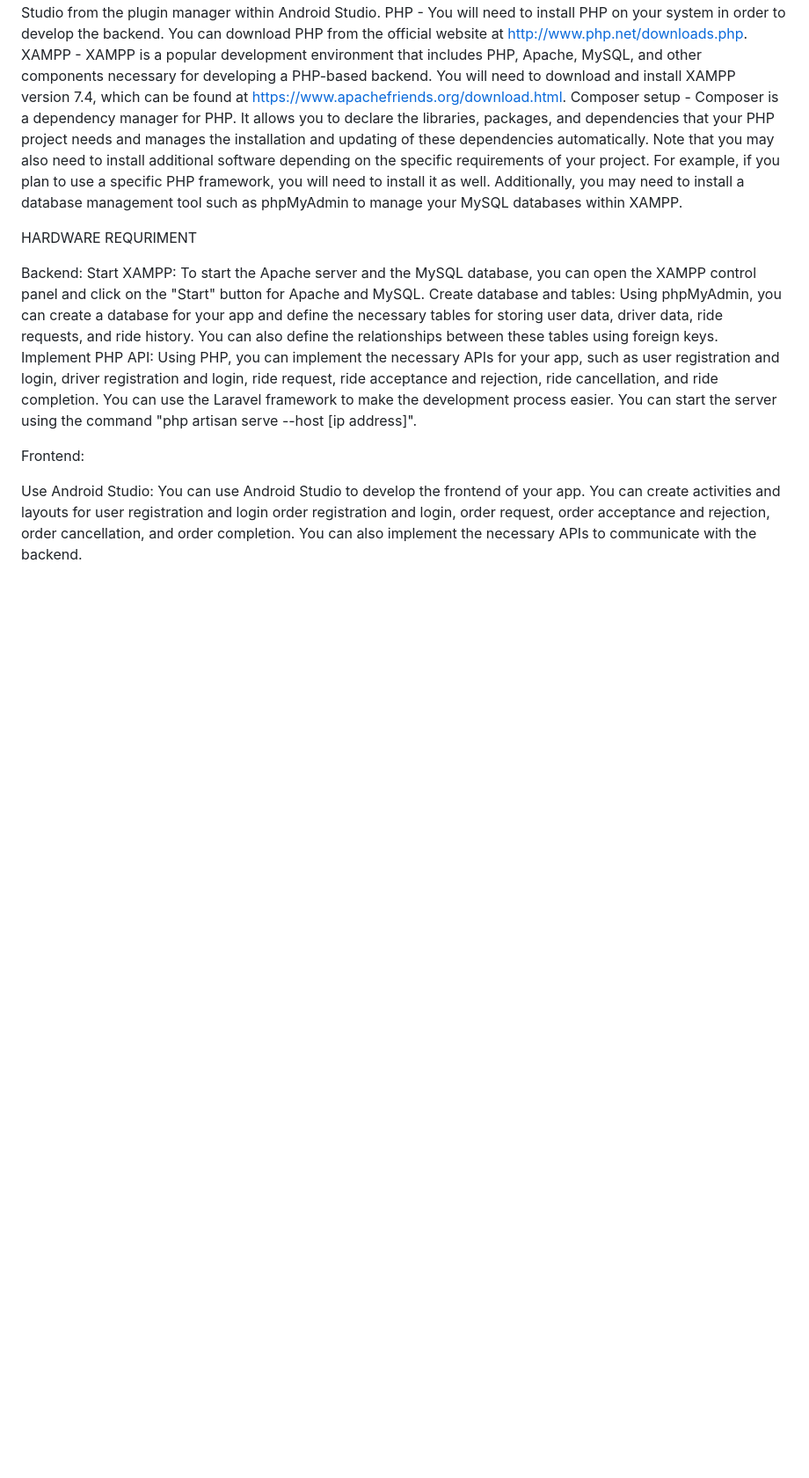
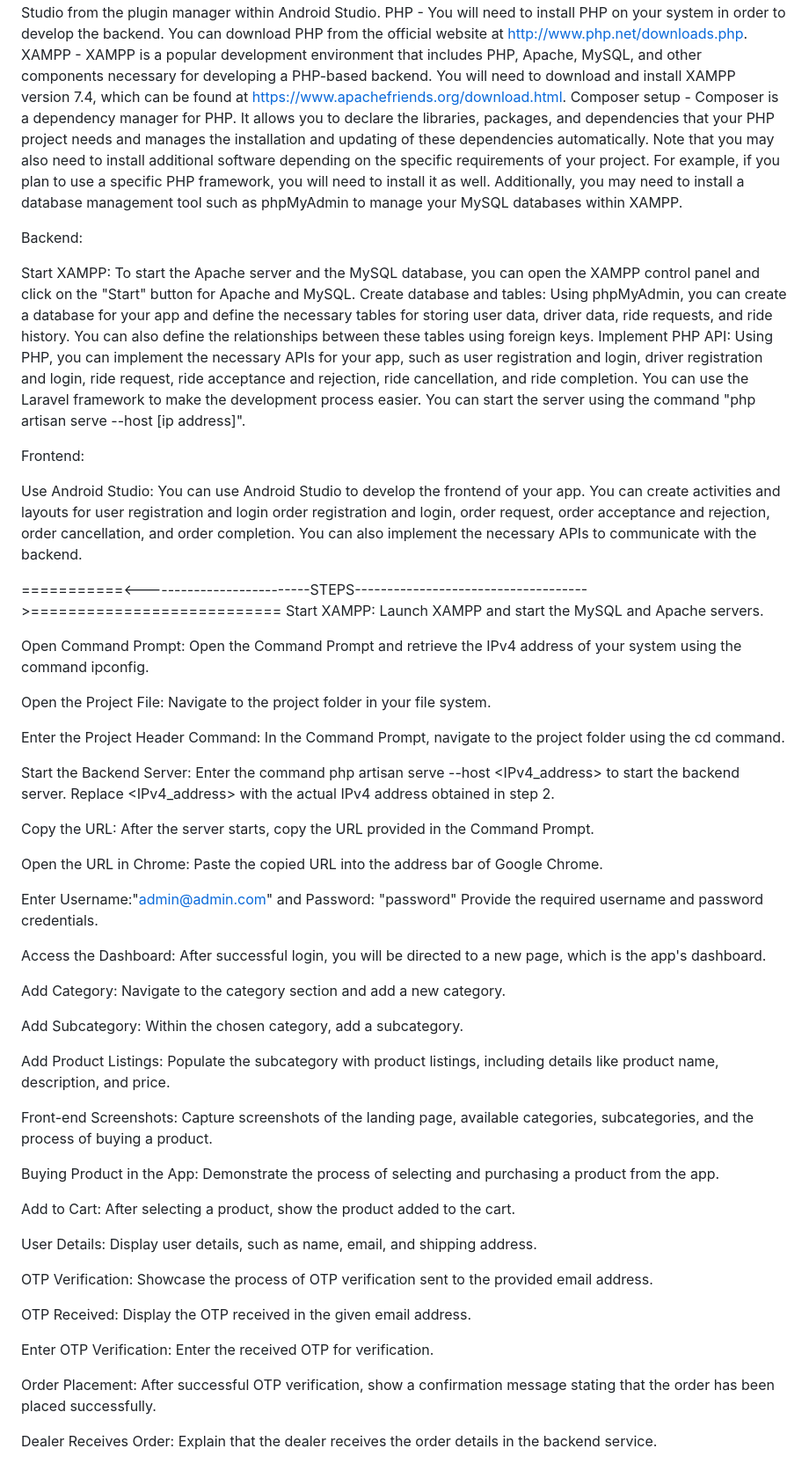
Before and after one commit to Arunkrishna2k/Uservice-ubranclpaps, a Markdown page: README.md, the part around the change. Shown at 88% size. Rendered like a GitHub page; blank space fills up the shorter version.

```diff
--- a/README.md
+++ b/README.md
@@ -55,20 +55,25 @@ Composer setup - Composer is a dependency manager for PHP. It allows you to decl
 Note that you may also need to install additional software depending on the specific requirements of your project. For example, if you plan to use a specific PHP framework, you will need to install it as well. Additionally, you may need to install a database management tool such as phpMyAdmin to manage your MySQL databases within XAMPP.
 
 
-HARDWARE REQURIMENT
 
 
 
 Backend:
+
+
+
 Start XAMPP:  To start the Apache server and the MySQL database, you can open the XAMPP control panel and click on the "Start" button for Apache and MySQL.
 Create database and tables: Using phpMyAdmin, you can create a database for your app and define the necessary tables for storing user data, driver data, ride requests, and ride history. You can also define the relationships between these tables using foreign keys.
 Implement PHP API: Using PHP, you can implement the necessary APIs for your app, such as user registration and login, driver registration and login, ride request, ride acceptance and rejection, ride cancellation, and ride completion. You can use the Laravel framework to make the development process easier. You can start the server using the command "php artisan serve --host [ip address]".
 
 Frontend:
 
+
+
+
 Use Android Studio: You can use Android Studio to develop the frontend of your app. You can create activities and layouts for user registration and login order registration and login, order request, order acceptance and rejection, order cancellation, and order completion. You can also implement the necessary APIs to communicate with the backend.
 
-<!-- STEPS>
+===========<--------------------------STEPS------------------------------------>===========================
 Start XAMPP: Launch XAMPP and start the MySQL and Apache servers.
 
 Open Command Prompt: Open the Command Prompt and retrieve the IPv4 address of your system using the command ipconfig.
@@ -110,6 +115,3 @@ Enter OTP Verification: Enter the received OTP for verification.
 Order Placement: After successful OTP verification, show a confirmation message stating that the order has been placed successfully.
 
 Dealer Receives Order: Explain that the dealer receives the order details in the backend service.
-
-
- -->
```
